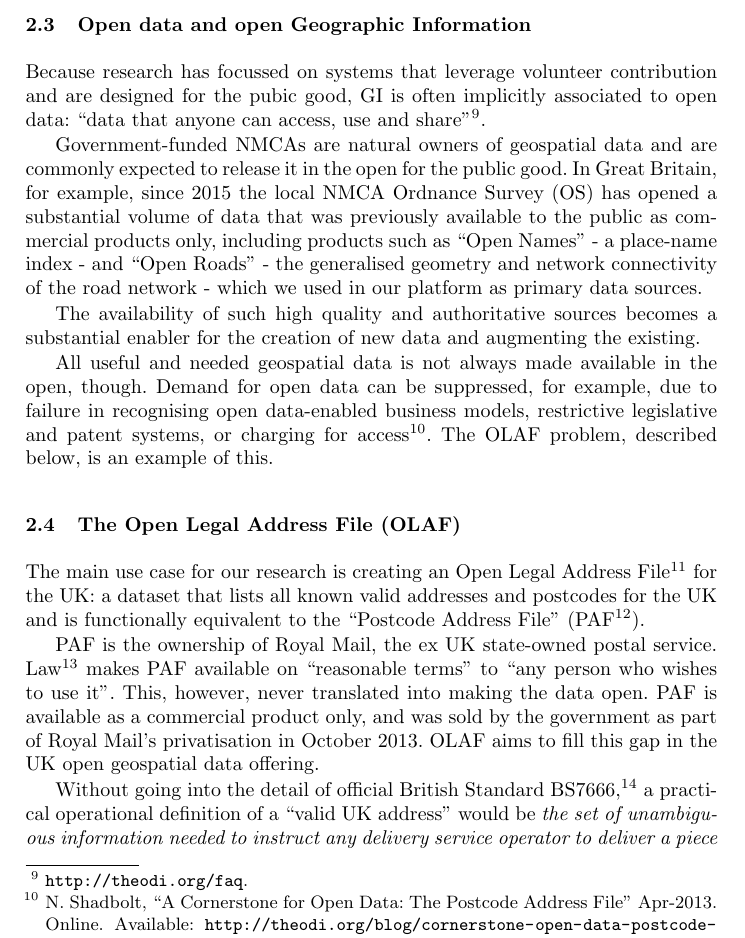
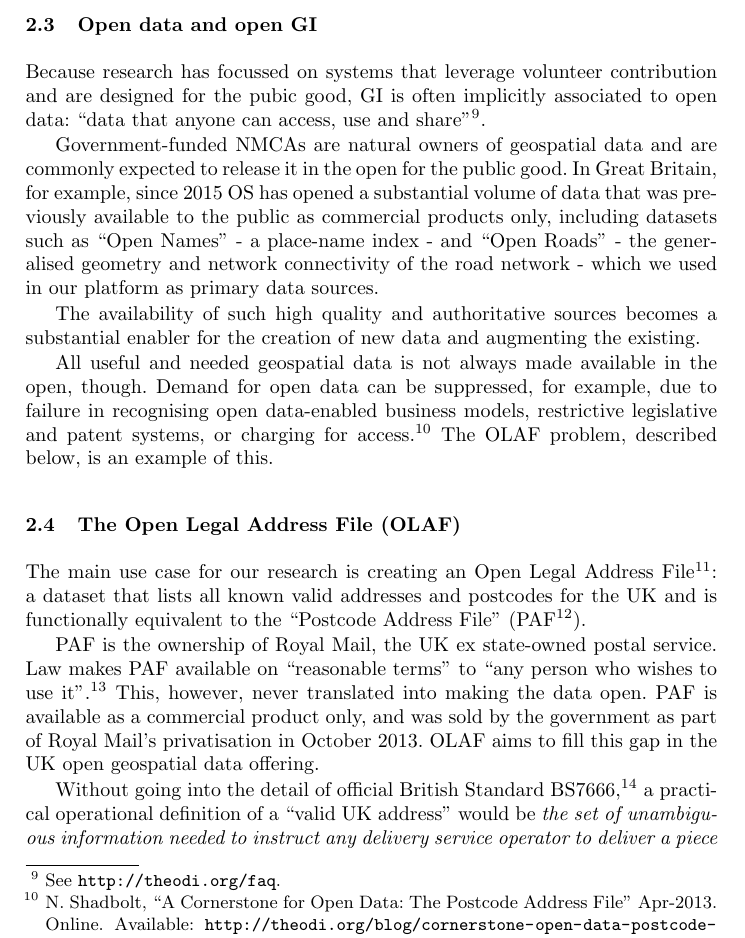
Before and after one commit to Digital-Contraptions-Imaginarium/OLAF-ICWE2016-paper, a LaTeX thesis (0_Main.tex, which reads 2_Background_and_related_work.tex): part of page 4 of 18, cut so that both start at the same text. Compiled offline with pdfLaTeX.

Commit message:
Minor changes to "Open data and open GI" and "The OLAF"

```diff
--- a/2_Background_and_related_work.tex
+++ b/2_Background_and_related_work.tex
@@ -33,22 +33,22 @@ Moreover, some applications may require the data to be produced within a given t
 
 In our work we tried minimising this requirement, by simplifying the contributor task down to making simple observations from imagery.
 
-\subsection{Open data and open Geographic Information}
+\subsection{Open data and open GI}
 \label{open-data-and-gi}
 
-Because research has focussed on systems that leverage volunteer contribution and are designed for the pubic good, GI is often implicitly associated to open data: "data that anyone can access, use and share"\footnote{\url{http://theodi.org/faq}.}.
+Because research has focussed on systems that leverage volunteer contribution and are designed for the pubic good, GI is often implicitly associated to open data: "data that anyone can access, use and share"\footnote{See \url{http://theodi.org/faq}.}.
 
-Government-funded NMCAs are natural owners of geospatial data and are commonly expected to release it in the open for the public good. In Great Britain, for example, since 2015 the local NMCA Ordnance Survey (OS) has opened a substantial volume of data that was previously available to the public as commercial products only, including products such as "Open Names" - a place-name index - and "Open Roads" - the generalised geometry and network connectivity of the road network - which we used in our platform as primary data sources.
+Government-funded NMCAs are natural owners of geospatial data and are commonly expected to release it in the open for the public good. In Great Britain, for example, since 2015 OS has opened a substantial volume of data that was previously available to the public as commercial products only, including datasets such as "Open Names" - a place-name index - and "Open Roads" - the generalised geometry and network connectivity of the road network - which we used in our platform as primary data sources.
 
 The availability of such high quality and authoritative sources becomes a substantial enabler for the creation of new data and augmenting the existing.
 
-All useful and needed geospatial data is not always made available in the open, though. Demand for open data can be suppressed, for example, due to failure in recognising open data-enabled business models, restrictive legislative and patent systems, or charging for access\footnote{N. Shadbolt, "A Cornerstone for Open Data: The Postcode Address File" Apr-2013. Online. Available: \url{http://theodi.org/blog/cornerstone-open-data-postcode-address-file}. Accessed: 09-May-2015.}. The OLAF problem, described below, is an example of this.
+All useful and needed geospatial data is not always made available in the open, though. Demand for open data can be suppressed, for example, due to failure in recognising open data-enabled business models, restrictive legislative and patent systems, or charging for access.\footnote{N. Shadbolt, "A Cornerstone for Open Data: The Postcode Address File" Apr-2013. Online. Available: \url{http://theodi.org/blog/cornerstone-open-data-postcode-address-file}. Accessed: 09-May-2015.} The OLAF problem, described below, is an example of this.
 
 \subsection{The Open Legal Address File (OLAF)}
 \label{subs:the-problem-of-creating-an-olaf}
 
-The main use case for our research is creating an Open Legal Address File\footnote{See \url{https://github.com/Digital-Contraptions-Imaginarium/OLAF-yr2_lab/blob/gh-pages/docs/README.md#legal-address-files} for an explanation of the "legal address" term.} for the UK: a dataset that lists all known valid addresses and postcodes for the UK and is functionally equivalent to the "Postcode Address File" (PAF\footnote{PAF is a registered trademark by Royal Mail plc. For convenience we won't show the registered trademark sign "\textregistered" in this document every time we refer to it.}).
+The main use case for our research is creating an Open Legal Address File\footnote{See \url{https://github.com/Digital-Contraptions-Imaginarium/OLAF-yr2_lab/blob/gh-pages/docs/README.md#legal-address-files} for an explanation of the "legal address" term.}: a dataset that lists all known valid addresses and postcodes for the UK and is functionally equivalent to the "Postcode Address File" (PAF\footnote{PAF is a registered trademark by Royal Mail plc. For convenience we won't show the registered trademark sign "\textregistered" in this document every time we refer to it.}).
 
-PAF is the ownership of Royal Mail, the ex UK state-owned postal service. Law\footnote{See the Postal Service Act 2000, part VII, article 116.} makes PAF available on "reasonable terms" to "any person who wishes to use it". This, however, never translated into making the data open. PAF is available as a commercial product only, and was sold by the government as part of Royal Mail's privatisation in October 2013. OLAF aims to fill this gap in the UK open geospatial data offering.
+PAF is the ownership of Royal Mail, the UK ex state-owned postal service. Law makes PAF available on "reasonable terms" to "any person who wishes to use it".\footnote{See the Postal Service Act 2000, part VII, article 116.} This, however, never translated into making the data open. PAF is available as a commercial product only, and was sold by the government as part of Royal Mail's privatisation in October 2013. OLAF aims to fill this gap in the UK open geospatial data offering.
 
 Without going into the detail of official British Standard BS7666,\footnote{See \url{http://shop.bsigroup.com/ProductDetail/?pid=000000000030127201}.} a practical operational definition of a "valid UK address" would be {\it the set of unambiguous information needed to instruct any delivery service operator to deliver a piece of mail at a given public address (a private house, a commercial establishment etc.), from a consumer perspective}.\footnote{Find the reference address data model at \url{https://github.com/Digital-Contraptions-Imaginarium/OLAF-yr2_lab/tree/gh-pages/docs#address-format}.}
```
